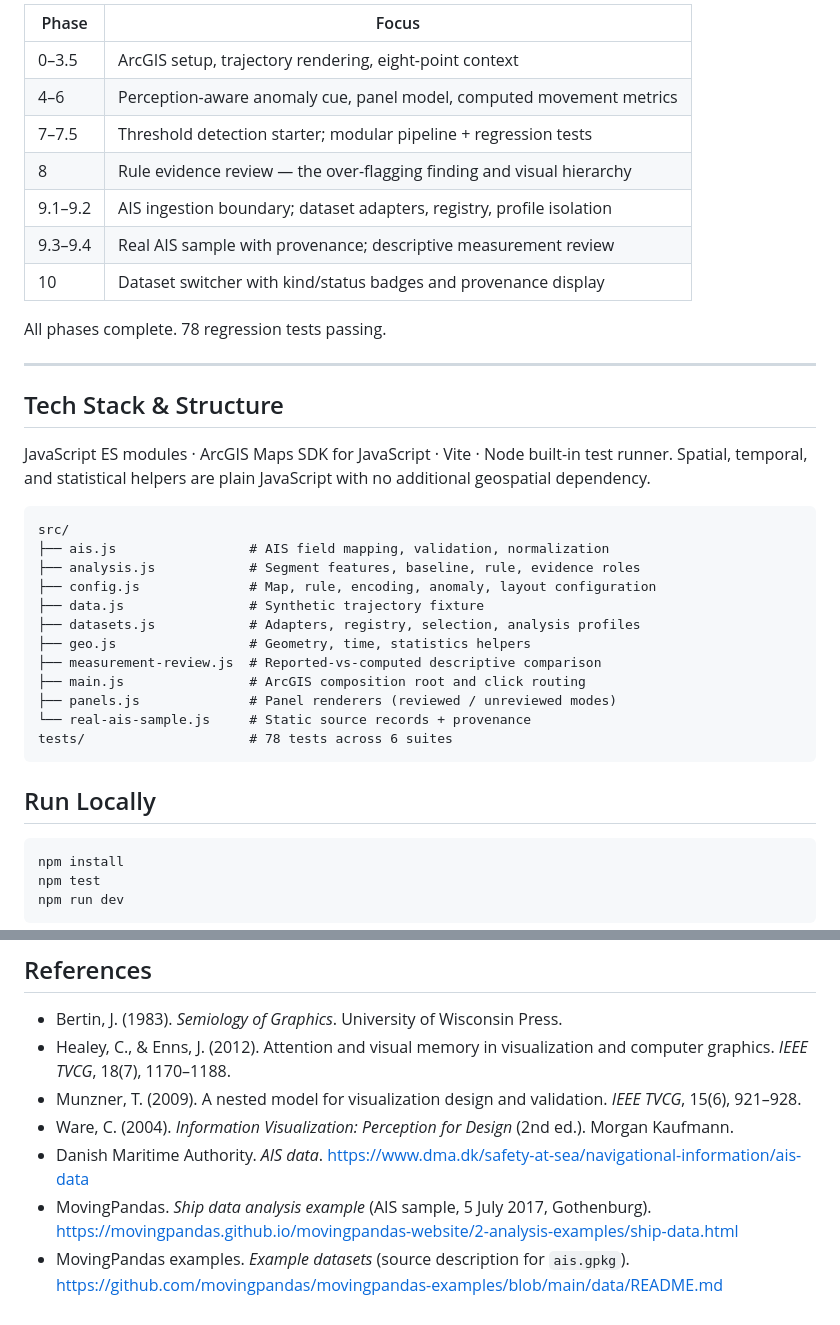
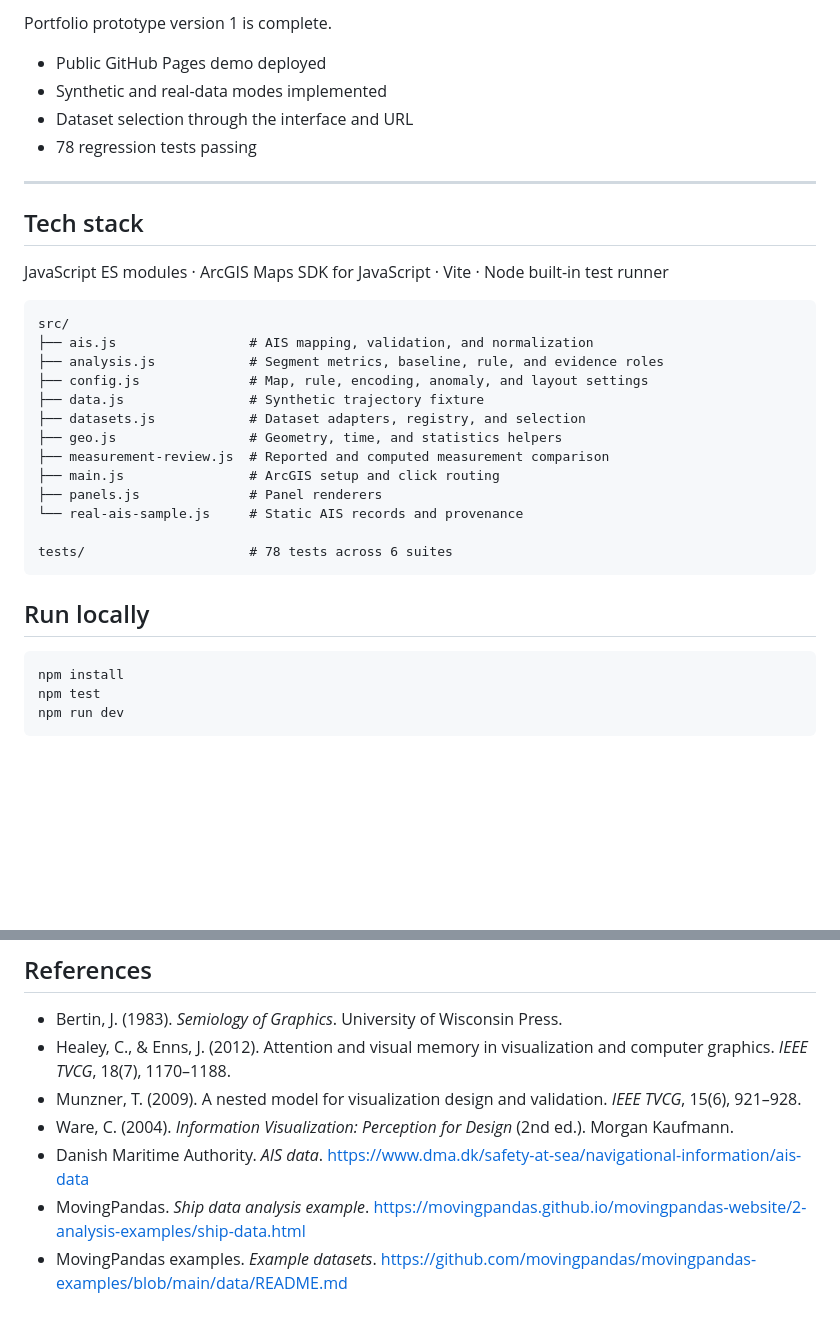
Before and after one commit to pandabie/routesense, a Markdown page: README.md, 2 parts joined by grey strips. Rendered like a GitHub page; blank space fills up the shorter version.

Commit message:
Refresh project README

````diff
--- a/README.md
+++ b/README.md
@@ -172,40 +142,34 @@ has not been conducted.
 
-| Phase | Focus |
-|---|---|
-| 0–3.5 | ArcGIS setup, trajectory rendering, eight-point context |
-| 4–6 | Perception-aware anomaly cue, panel model, computed movement metrics |
-| 7–7.5 | Threshold detection starter; modular pipeline + regression tests |
-| 8 | Rule evidence review — the over-flagging finding and visual hierarchy |
-| 9.1–9.2 | AIS ingestion boundary; dataset adapters, registry, profile isolation |
-| 9.3–9.4 | Real AIS sample with provenance; descriptive measurement review |
-| 10 | Dataset switcher with kind/status badges and provenance display |
+Portfolio prototype version 1 is complete.
 
-All phases complete. 78 regression tests passing.
+- Public GitHub Pages demo deployed
+- Synthetic and real-data modes implemented
+- Dataset selection through the interface and URL
+- 78 regression tests passing
 
 ---
 
-## Tech Stack & Structure
+## Tech stack
 
-JavaScript ES modules · ArcGIS Maps SDK for JavaScript · Vite ·
-Node built-in test runner. Spatial, temporal, and statistical helpers are
-plain JavaScript with no additional geospatial dependency.
+JavaScript ES modules · ArcGIS Maps SDK for JavaScript · Vite · Node built-in test runner
 
 ```text
 src/
-├── ais.js                 # AIS field mapping, validation, normalization
-├── analysis.js            # Segment features, baseline, rule, evidence roles
-├── config.js              # Map, rule, encoding, anomaly, layout configuration
+├── ais.js                 # AIS mapping, validation, and normalization
+├── analysis.js            # Segment metrics, baseline, rule, and evidence roles
+├── config.js              # Map, rule, encoding, anomaly, and layout settings
 ├── data.js                # Synthetic trajectory fixture
-├── datasets.js            # Adapters, registry, selection, analysis profiles
-├── geo.js                 # Geometry, time, statistics helpers
-├── measurement-review.js  # Reported-vs-computed descriptive comparison
-├── main.js                # ArcGIS composition root and click routing
-├── panels.js              # Panel renderers (reviewed / unreviewed modes)
-└── real-ais-sample.js     # Static source records + provenance
+├── datasets.js            # Dataset adapters, registry, and selection
+├── geo.js                 # Geometry, time, and statistics helpers
+├── measurement-review.js  # Reported and computed measurement comparison
+├── main.js                # ArcGIS setup and click routing
+├── panels.js              # Panel renderers
+└── real-ais-sample.js     # Static AIS records and provenance
+
 tests/                     # 78 tests across 6 suites
 ```
 
-## Run Locally
+## Run locally
 
 ```bash
 npm install
@@ -226,9 +190,7 @@ npm run dev
   (2nd ed.). Morgan Kaufmann.
 - Danish Maritime Authority. *AIS data*.
   https://www.dma.dk/safety-at-sea/navigational-information/ais-data
-- MovingPandas. *Ship data analysis example* (AIS sample, 5 July 2017,
-  Gothenburg).
+- MovingPandas. *Ship data analysis example*.
   https://movingpandas.github.io/movingpandas-website/2-analysis-examples/ship-data.html
-- MovingPandas examples. *Example datasets* (source description for
-  `ais.gpkg`).
+- MovingPandas examples. *Example datasets*.
   https://github.com/movingpandas/movingpandas-examples/blob/main/data/README.md
````
Also changed, not shown: other parts of README.md (+89 -119 lines).
